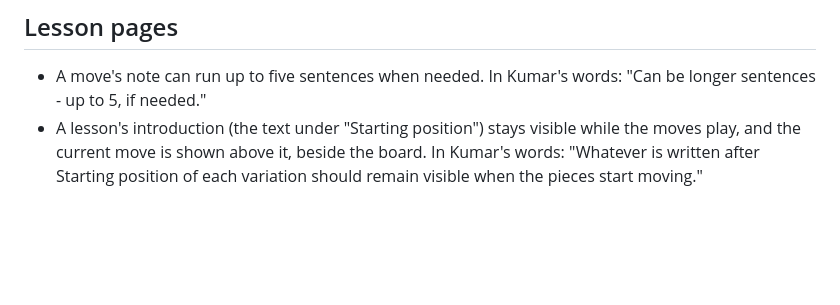
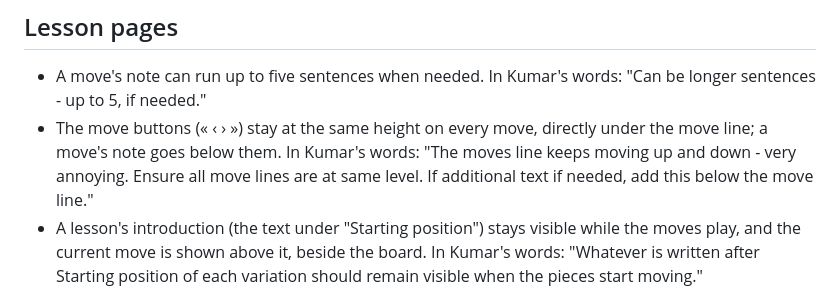
Before and after one commit to ksandras1963/chess-academy, a Markdown page: CLAUDE.md, the part around the change. Rendered like a GitHub page; blank space fills up the shorter version.

Commit message:
CLAUDE.md: move buttons stay at the same height on every move
Co-Authored-By: Claude Opus 5.5 <noreply@anthropic.com>
Claude-Session: https://claude.ai/code/session_01KZ52vBg3pETvXfKzVHds7c

```diff
--- a/CLAUDE.md
+++ b/CLAUDE.md
@@ -38,6 +38,7 @@ When Kumar gives a rule for every course, in any session, add it to this file in
 ## Lesson pages
 
 - A move's note can run up to five sentences when needed. In Kumar's words: "Can be longer sentences - up to 5, if needed."
+- The move buttons (« ‹ › ») stay at the same height on every move, directly under the move line; a move's note goes below them. In Kumar's words: "The moves line keeps moving up and down - very annoying. Ensure all move lines are at same level. If additional text if needed, add this below the move line."
 - A lesson's introduction (the text under "Starting position") stays visible while the moves play, and the current move is shown above it, beside the board. In Kumar's words: "Whatever is written after Starting position of each variation should remain visible when the pieces start moving."
 
 ## Names
```
